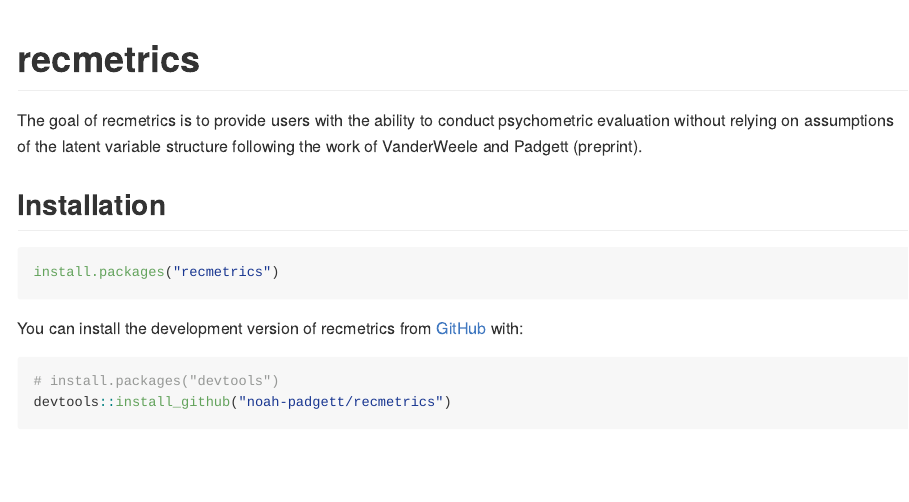
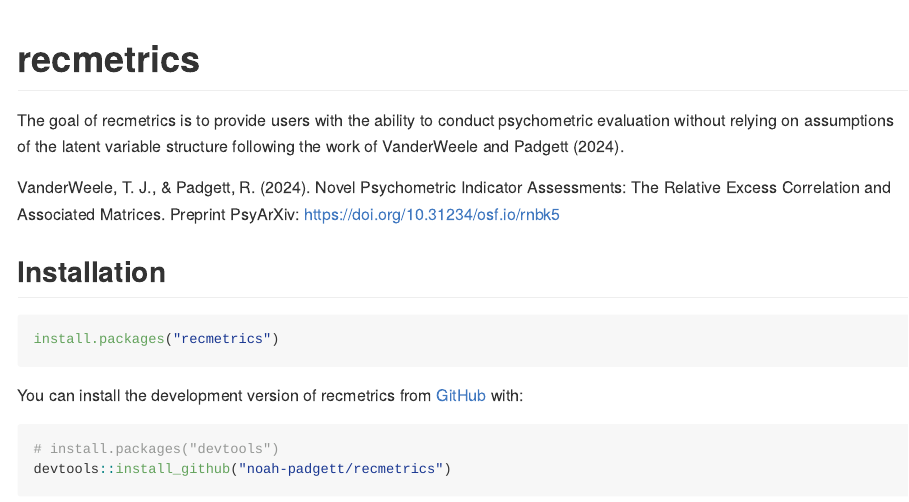
Before and after one commit to noah-padgett/recmetrics, an R Markdown document (README.Rmd): the page in a window 1100 px wide, from its top. The pictures show the output file README.md that the author committed with the source, drawn offline in the style of GitHub.

Commit message:
updated documentation based on updated preprint

```diff
--- a/README.Rmd
+++ b/README.Rmd
@@ -19,7 +19,9 @@
 <!-- badges: start -->
 <!-- badges: end -->
 
-The goal of recmetrics is to provide users with the ability to conduct psychometric evaluation without relying on assumptions of the latent variable structure following the work of VanderWeele and Padgett (preprint).
+The goal of recmetrics is to provide users with the ability to conduct psychometric evaluation without relying on assumptions of the latent variable structure following the work of VanderWeele and Padgett (2024).
+
+VanderWeele, T. J., \& Padgett, R. (2024). Novel Psychometric Indicator Assessments: The Relative Excess Correlation and Associated Matrices. Preprint PsyArXiv: https://doi.org/10.31234/osf.io/rnbk5
 
 ## Installation
 
```
Also changed, not shown: README.md, docs/pkgdown.yml, docs/search.json, 12 other files.
